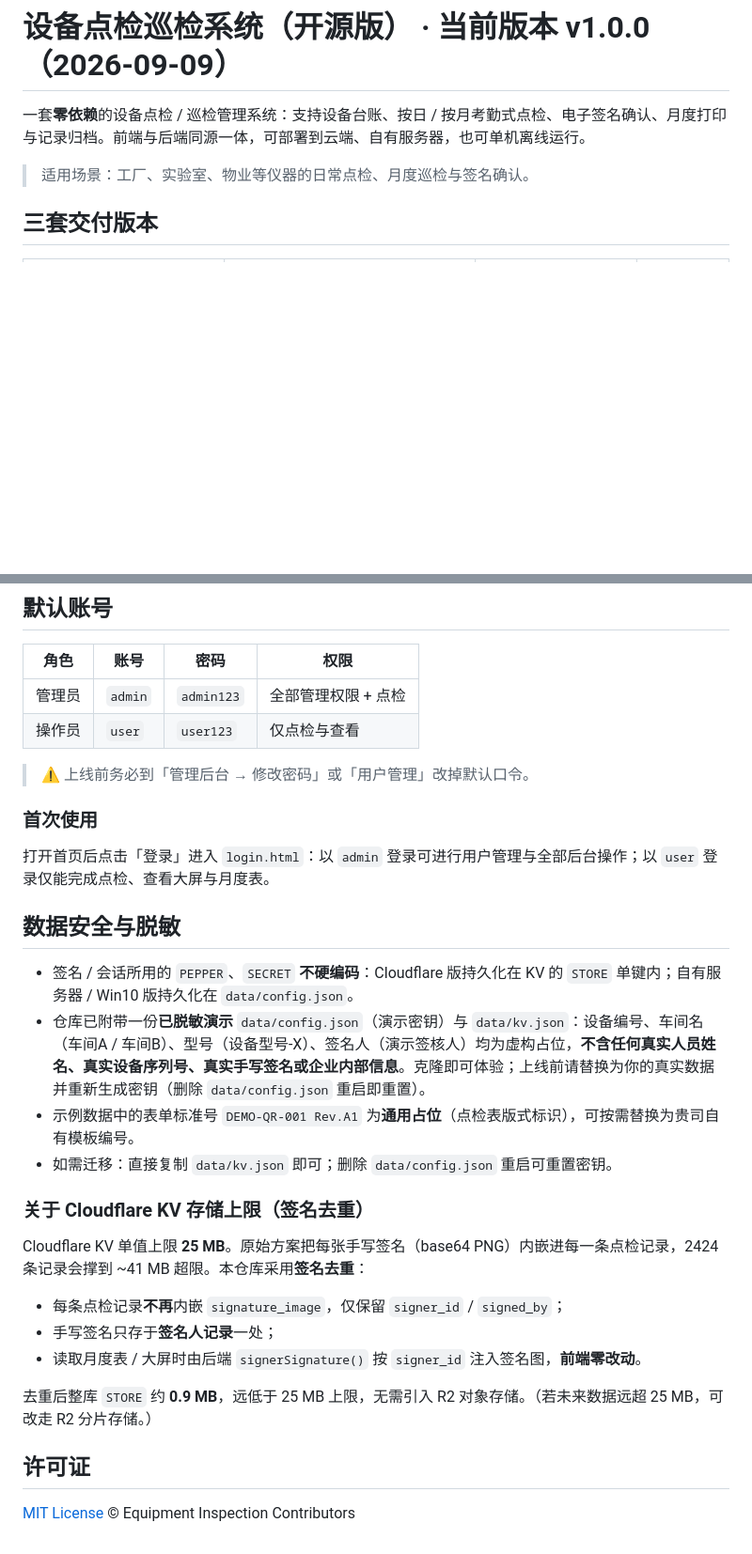
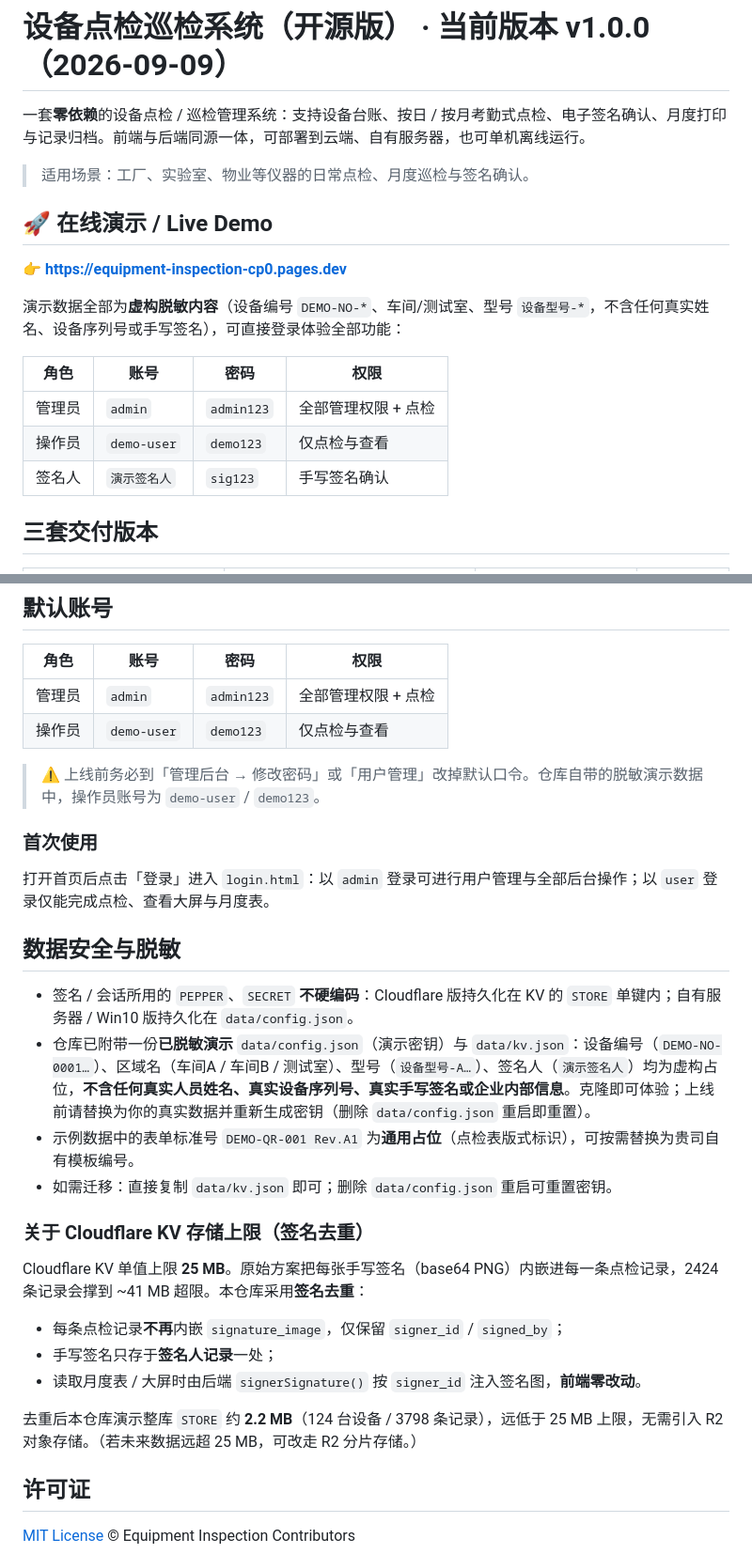
Before and after one commit to zhangdunlong/equipment-inspection, a Markdown page: README.md, 2 parts joined by grey strips. Shown at 94% size. Rendered like a GitHub page; blank space fills up the shorter version.

Commit message:
docs+data: README 添加在线演示链接并对齐演示账号；清除 admin.html 残留真实序列号

```diff
--- a/README.md
+++ b/README.md
@@ -3,6 +3,18 @@
 一套**零依赖**的设备点检 / 巡检管理系统：支持设备台账、按日 / 按月考勤式点检、电子签名确认、月度打印与记录归档。前端与后端同源一体，可部署到云端、自有服务器，也可单机离线运行。
 
 > 适用场景：工厂、实验室、物业等仪器的日常点检、月度巡检与签名确认。
+
+## 🚀 在线演示 / Live Demo
+
+**👉 https://equipment-inspection-cp0.pages.dev**
+
+演示数据全部为**虚构脱敏内容**（设备编号 `DEMO-NO-*`、车间/测试室、型号 `设备型号-*`，不含任何真实姓名、设备序列号或手写签名），可直接登录体验全部功能：
+
+| 角色 | 账号 | 密码 | 权限 |
+|------|------|------|------|
+| 管理员 | `admin` | `admin123` | 全部管理权限 + 点检 |
+| 操作员 | `demo-user` | `demo123` | 仅点检与查看 |
+| 签名人 | `演示签名人` | `sig123` | 手写签名确认 |
 
 ## 三套交付版本
 
@@ -49,9 +61,9 @@ node server.js            # 或 PORT=9000 node server.js
 | 角色 | 账号 | 密码 | 权限 |
 |------|------|------|------|
 | 管理员 | `admin` | `admin123` | 全部管理权限 + 点检 |
-| 操作员 | `user` | `user123` | 仅点检与查看 |
+| 操作员 | `demo-user` | `demo123` | 仅点检与查看 |
 
-> ⚠️ 上线前务必到「管理后台 → 修改密码」或「用户管理」改掉默认口令。
+> ⚠️ 上线前务必到「管理后台 → 修改密码」或「用户管理」改掉默认口令。仓库自带的脱敏演示数据中，操作员账号为 `demo-user` / `demo123`。
 
 ### 首次使用
 打开首页后点击「登录」进入 `login.html`：以 `admin` 登录可进行用户管理与全部后台操作；以 `user` 登录仅能完成点检、查看大屏与月度表。
@@ -59,7 +71,7 @@ node server.js            # 或 PORT=9000 node server.js
 ## 数据安全与脱敏
 
 - 签名 / 会话所用的 `PEPPER`、`SECRET` **不硬编码**：Cloudflare 版持久化在 KV 的 `STORE` 单键内；自有服务器 / Win10 版持久化在 `data/config.json`。
-- 仓库已附带一份**已脱敏演示** `data/config.json`（演示密钥）与 `data/kv.json`：设备编号、车间名（车间A / 车间B）、型号（设备型号-X）、签名人（演示签核人）均为虚构占位，**不含任何真实人员姓名、真实设备序列号、真实手写签名或企业内部信息**。克隆即可体验；上线前请替换为你的真实数据并重新生成密钥（删除 `data/config.json` 重启即重置）。
+- 仓库已附带一份**已脱敏演示** `data/config.json`（演示密钥）与 `data/kv.json`：设备编号（`DEMO-NO-0001…`）、区域名（车间A / 车间B / 测试室）、型号（`设备型号-A…`）、签名人（`演示签名人`）均为虚构占位，**不含任何真实人员姓名、真实设备序列号、真实手写签名或企业内部信息**。克隆即可体验；上线前请替换为你的真实数据并重新生成密钥（删除 `data/config.json` 重启即重置）。
 - 示例数据中的表单标准号 `DEMO-QR-001 Rev.A1` 为**通用占位**（点检表版式标识），可按需替换为贵司自有模板编号。
 - 如需迁移：直接复制 `data/kv.json` 即可；删除 `data/config.json` 重启可重置密钥。
 
@@ -69,7 +81,7 @@ Cloudflare KV 单值上限 **25 MB**。原始方案把每张手写签名（base6
 - 手写签名只存于**签名人记录**一处；
 - 读取月度表 / 大屏时由后端 `signerSignature()` 按 `signer_id` 注入签名图，**前端零改动**。
 
-去重后整库 `STORE` 约 **0.9 MB**，远低于 25 MB 上限，无需引入 R2 对象存储。（若未来数据远超 25 MB，可改走 R2 分片存储。）
+去重后本仓库演示整库 `STORE` 约 **2.2 MB**（124 台设备 / 3798 条记录），远低于 25 MB 上限，无需引入 R2 对象存储。（若未来数据远超 25 MB，可改走 R2 分片存储。）
 
 ## 许可证
 
```
